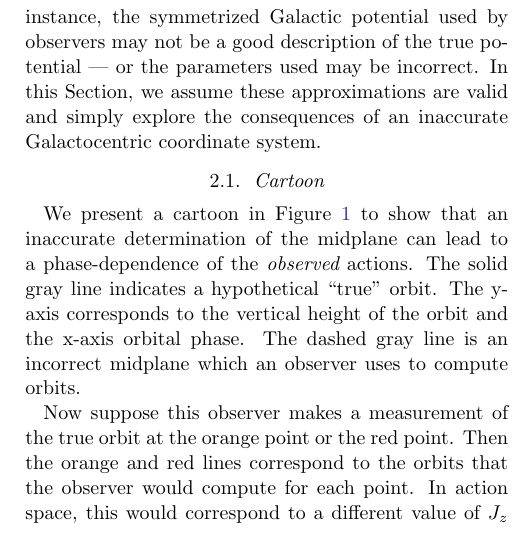
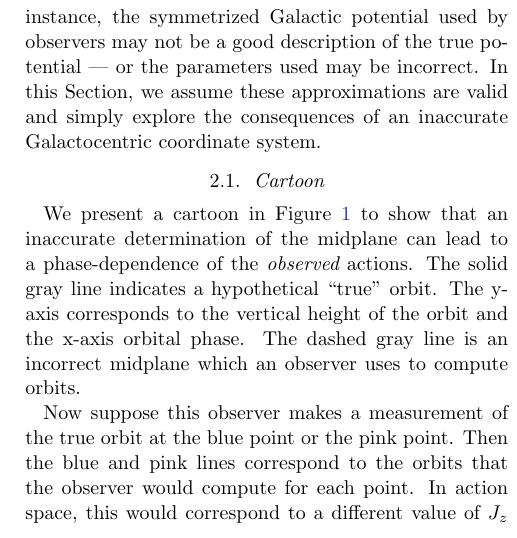
Before and after one commit to gusbeane/actions_systematic, a LaTeX paper (paper/ms.tex): part of one column of page 2 of 9, cut so that both start at the same text. Compiled offline with pdfLaTeX.

Commit message:
Update color

```diff
--- a/paper/ms.tex
+++ b/paper/ms.tex
@@ -165,11 +165,11 @@ orbit. The y-axis corresponds to the vertical height of the orbit and the
 x-axis orbital phase. The dashed gray line is an incorrect midplane which an
 observer uses to compute orbits.
 
-Now suppose this observer makes a measurement of the true orbit at the orange
-point or the red point. Then the orange and red lines correspond to the orbits
+Now suppose this observer makes a measurement of the true orbit at the blue
+point or the pink point. Then the blue and pink lines correspond to the orbits
 that the observer would compute for each point. In action space, this would
-correspond to a different value of $J_z$ for the orange and red points. In
-this way, assuming the wrong coordinate system induces time dependence in the
+correspond to a different value of $J_z$ for the blue and pink points. In this
+way, assuming the wrong coordinate system induces time dependence in the
 actions {\em computed by an observer}.
 
 \begin{figure*}
```
